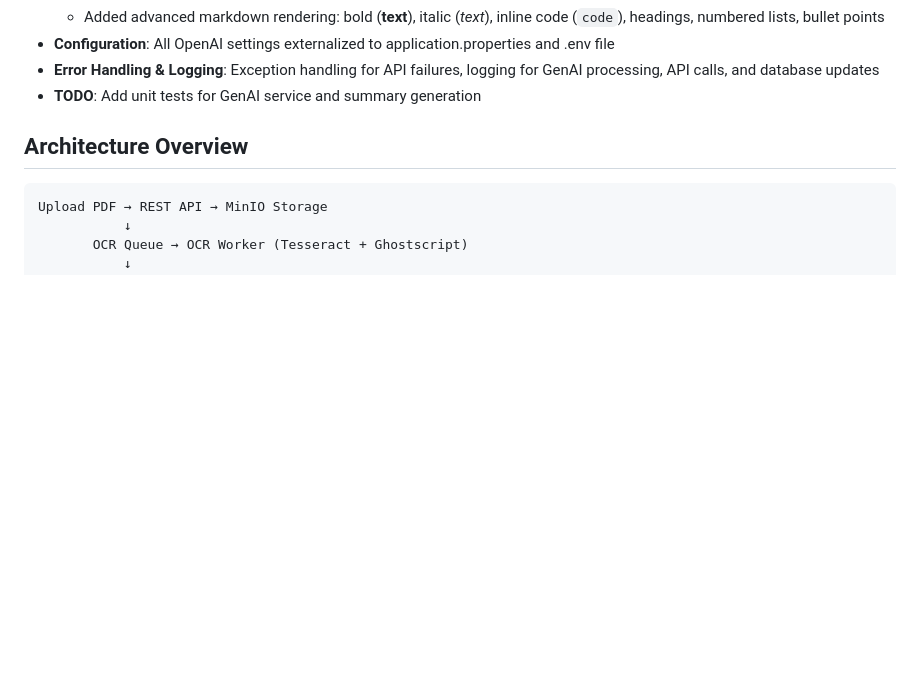
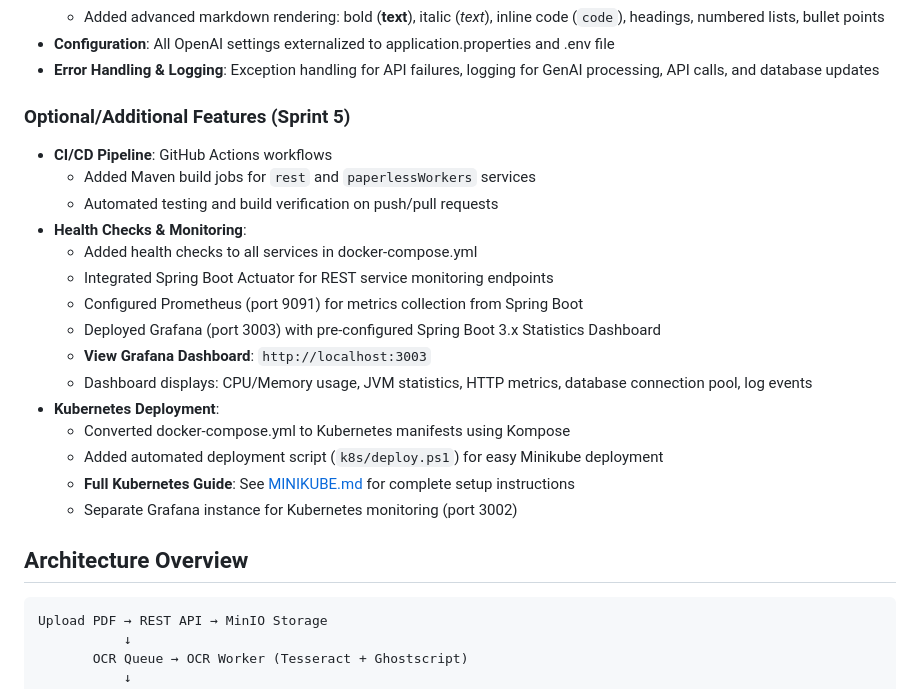
Before and after one commit to JuliaPabst/Document-Management-System, a Markdown page: README.md, the part around the change. Rendered like a GitHub page; blank space fills up the shorter version.

````diff
--- a/README.md
+++ b/README.md
@@ -68,7 +68,23 @@ A Document management system for archiving documents in a FileStore, with automa
   - Added advanced markdown rendering: bold (**text**), italic (*text*), inline code (`code`), headings, numbered lists, bullet points
 - **Configuration**: All OpenAI settings externalized to application.properties and .env file
 - **Error Handling & Logging**: Exception handling for API failures, logging for GenAI processing, API calls, and database updates
-- **TODO**: Add unit tests for GenAI service and summary generation
+
+### Optional/Additional Features (Sprint 5)
+- **CI/CD Pipeline**: GitHub Actions workflows
+  - Added Maven build jobs for `rest` and `paperlessWorkers` services
+  - Automated testing and build verification on push/pull requests
+- **Health Checks & Monitoring**:
+  - Added health checks to all services in docker-compose.yml
+  - Integrated Spring Boot Actuator for REST service monitoring endpoints
+  - Configured Prometheus (port 9091) for metrics collection from Spring Boot
+  - Deployed Grafana (port 3003) with pre-configured Spring Boot 3.x Statistics Dashboard
+  - **View Grafana Dashboard**: `http://localhost:3003`
+  - Dashboard displays: CPU/Memory usage, JVM statistics, HTTP metrics, database connection pool, log events
+- **Kubernetes Deployment**:
+  - Converted docker-compose.yml to Kubernetes manifests using Kompose
+  - Added automated deployment script (`k8s/deploy.ps1`) for easy Minikube deployment
+  - **Full Kubernetes Guide**: See [MINIKUBE.md](MINIKUBE.md) for complete setup instructions
+  - Separate Grafana instance for Kubernetes monitoring (port 3002)
 
 ## Architecture Overview
 ```
````
